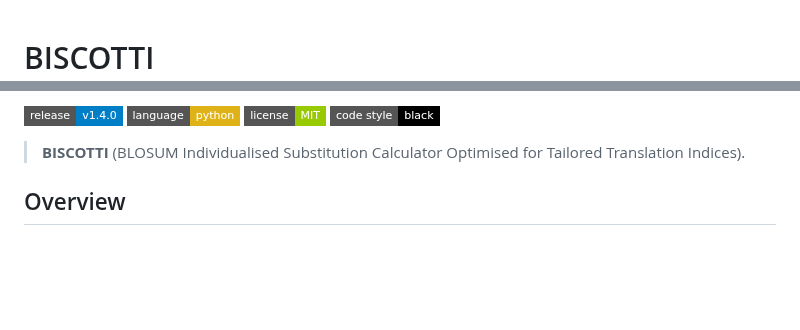
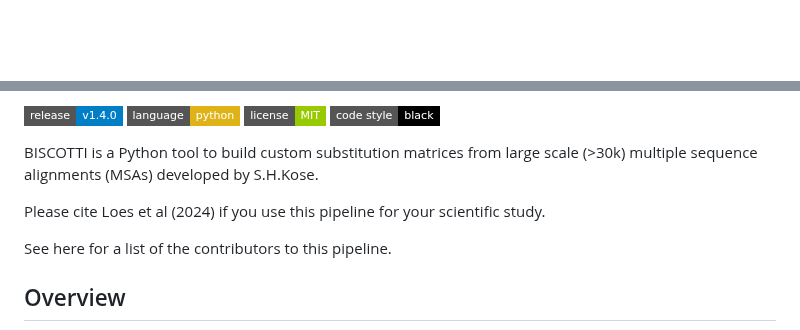
Before and after one commit to kose-bioinfo/biscotti, a Markdown page: README.md, 2 parts joined by grey strips. Drawn GitHub-style; badges without logos; blank space fills up the shorter version.

Commit message:
Enhance README formatting and add citation details
Updated README to improve formatting and add citations.

```diff
--- a/README.md
+++ b/README.md
@@ -3,4 +1,3 @@
 
 
-# BISCOTTI
 
@@ -17,7 +18,11 @@ _Crunching alignments into your perfect BLOSUM_
   <img src="https://img.shields.io/badge/code%20style-black-black?style=flat-square" alt="Code style: black">
 </p>
 
-> **BISCOTTI** (BLOSUM Individualised Substitution Calculator Optimised for Tailored Translation Indices).
+BISCOTTI is a Python tool to build custom substitution matrices from large scale (>30k) multiple sequence alignments (MSAs) developed by S.H.Kose.
+
+Please cite Loes et al (2024) if you use this pipeline for your scientific study.
+
+See here for a list of the contributors to this pipeline.
 
 ## Overview
 
```
Also changed, not shown: other parts of README.md (+5 -3 lines).
